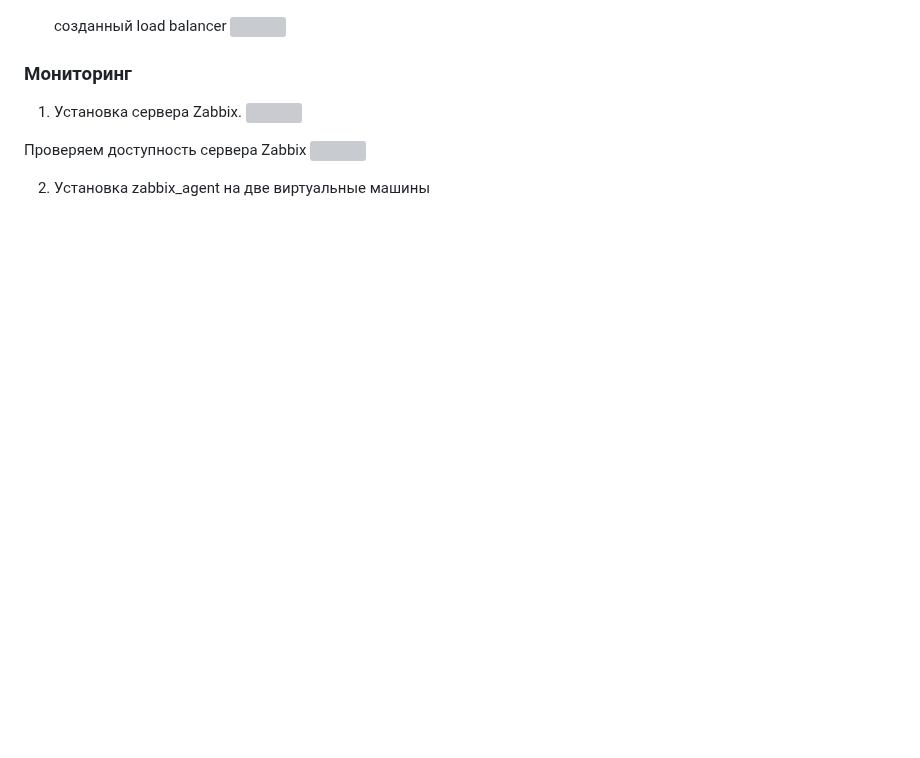
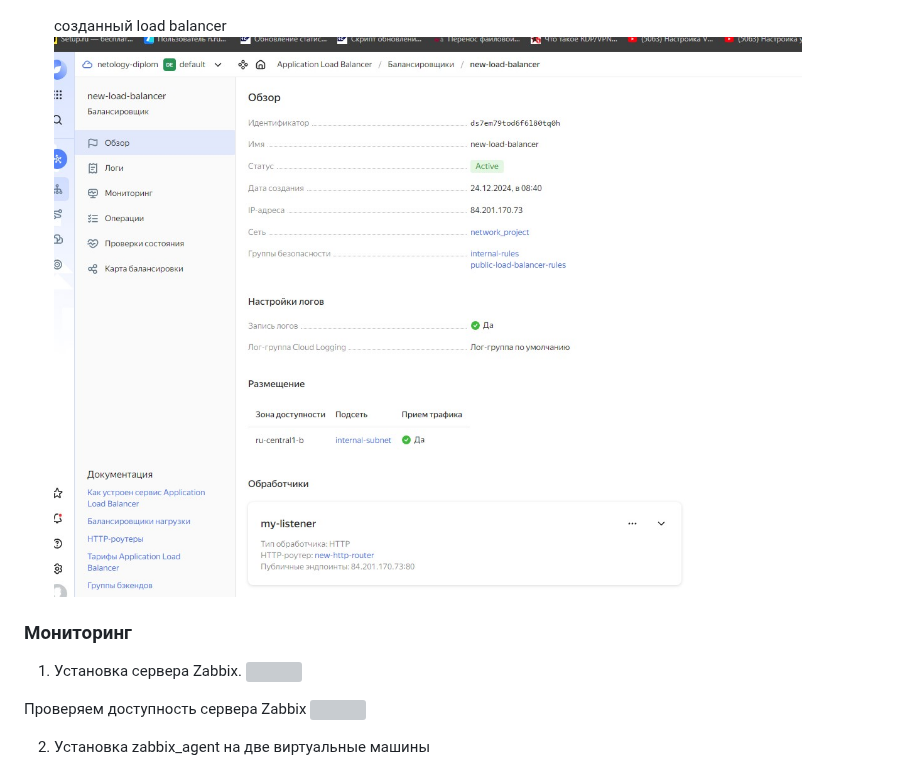
Before and after one commit to maxgn87/netology_diplom_linux, a Markdown page: README.md, the part around the change. GitHub-like rendering; blank space fills up the shorter version; grey boxes are pictures that could not be loaded.

```diff
--- a/README.md
+++ b/README.md
@@ -137,7 +137,7 @@ Cоздайте ВМ, разверните на ней Elasticsearch. Устан
    ![](https://github.com/maxgn87/netology_diplom_linux/blob/main/img/http_router.jpg)
 
    созданный load balancer
-   ![](https://github.com/maxgn87/netology_diplom_linux/blob/main/img/%D0%B1%D0%B0%D0%BB%D0%B0%D0%BD%D1%81%D0%B8%D1%80%D0%BE%D0%B2%D1%89%D0%B8%D0%BA%20load_balancer.jpg)
+   ![](https://github.com/maxgn87/netology_diplom_linux/blob/main/img/load_balancer.jpg)
 
 ### Мониторинг
 1. Установка сервера Zabbix.
```
